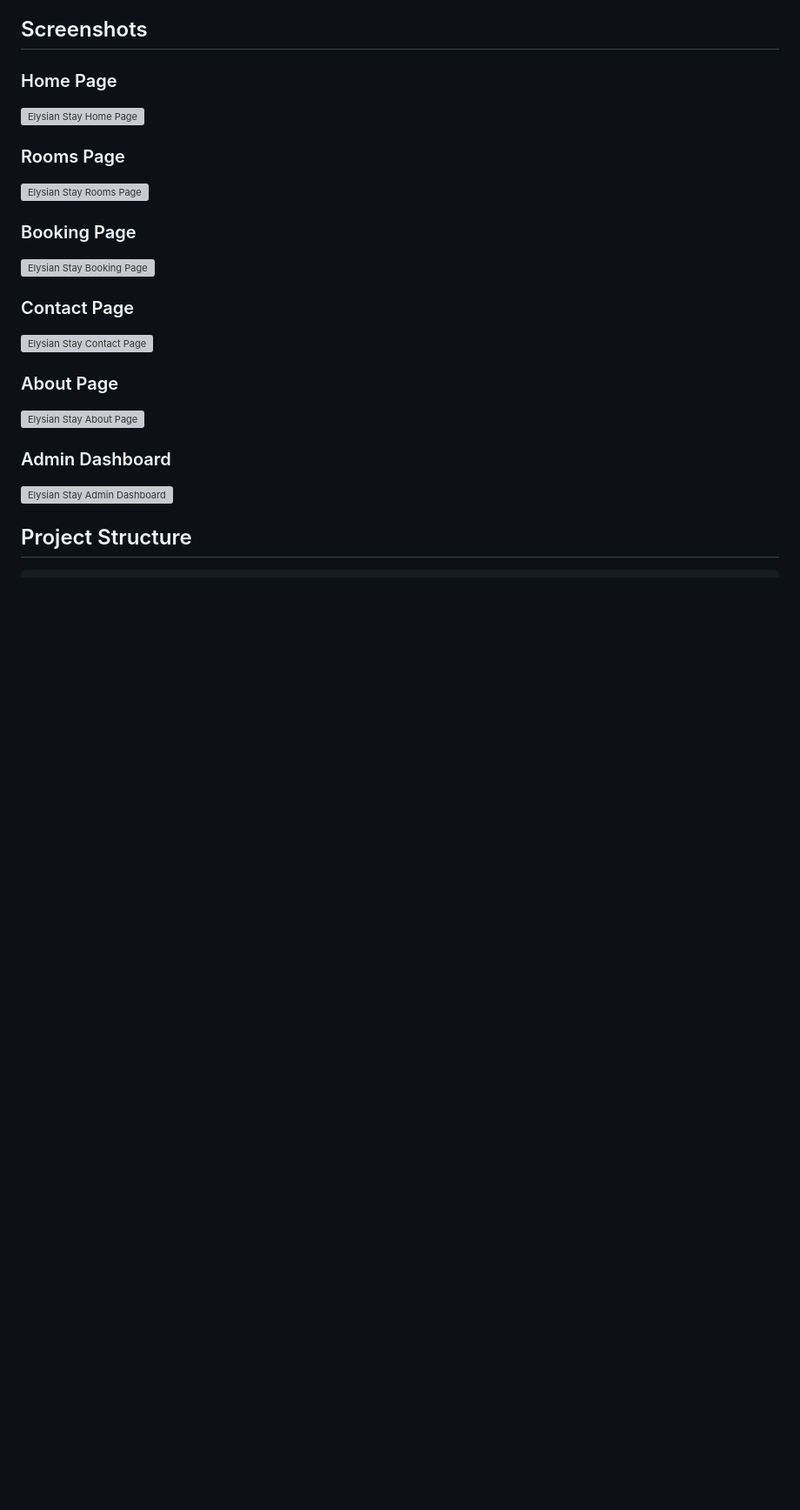
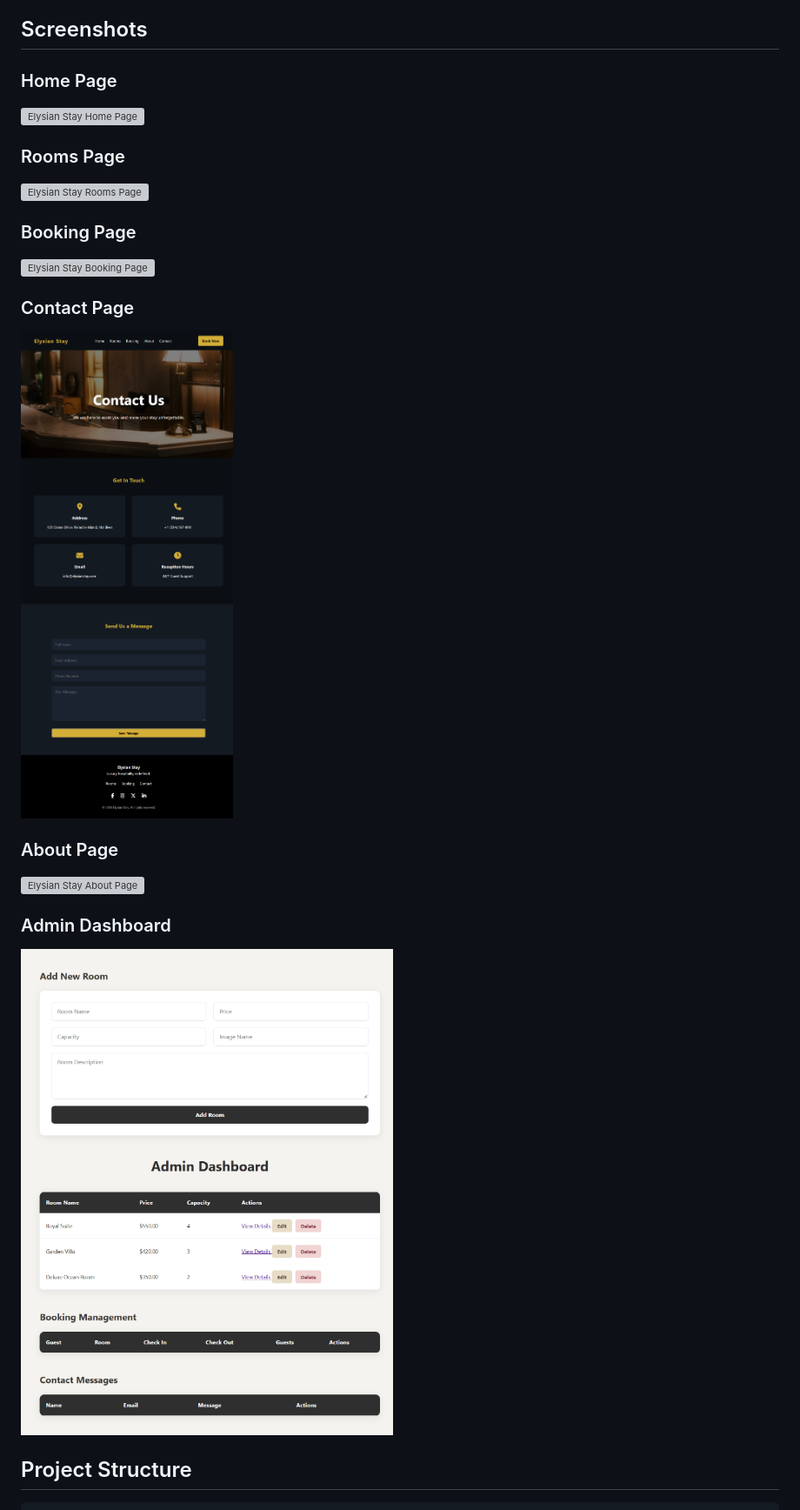
Before and after one commit to Stech-tech/Elysian-stay, a Markdown page: README.md, the part around one of its changes. Shown at 87% size. GitHub-like rendering; blank space fills up the shorter version; grey boxes are pictures that could not be loaded.

```diff
--- a/README.md
+++ b/README.md
@@ -96,7 +96,7 @@ The frontend communicates with the Express.js backend through API endpoints. Roo
 
 ### Contact Page
 
-![Elysian Stay Contact Page](screenshots/contact.png)
+![Elysian Stay Contact Page](screenshots/elysian-stay.contact.html.png)
 
 ### About Page
 
@@ -104,7 +104,7 @@ The frontend communicates with the Express.js backend through API endpoints. Roo
 
 ### Admin Dashboard
 
-![Elysian Stay Admin Dashboard](screenshots/admin.png)
+![Elysian Stay Admin Dashboard](screenshots/elysian-stay.onrender.com-admin.html.png)
 
 ## Project Structure
 
```
Also changed, not shown: other parts of README.md (+4 -4 lines).
